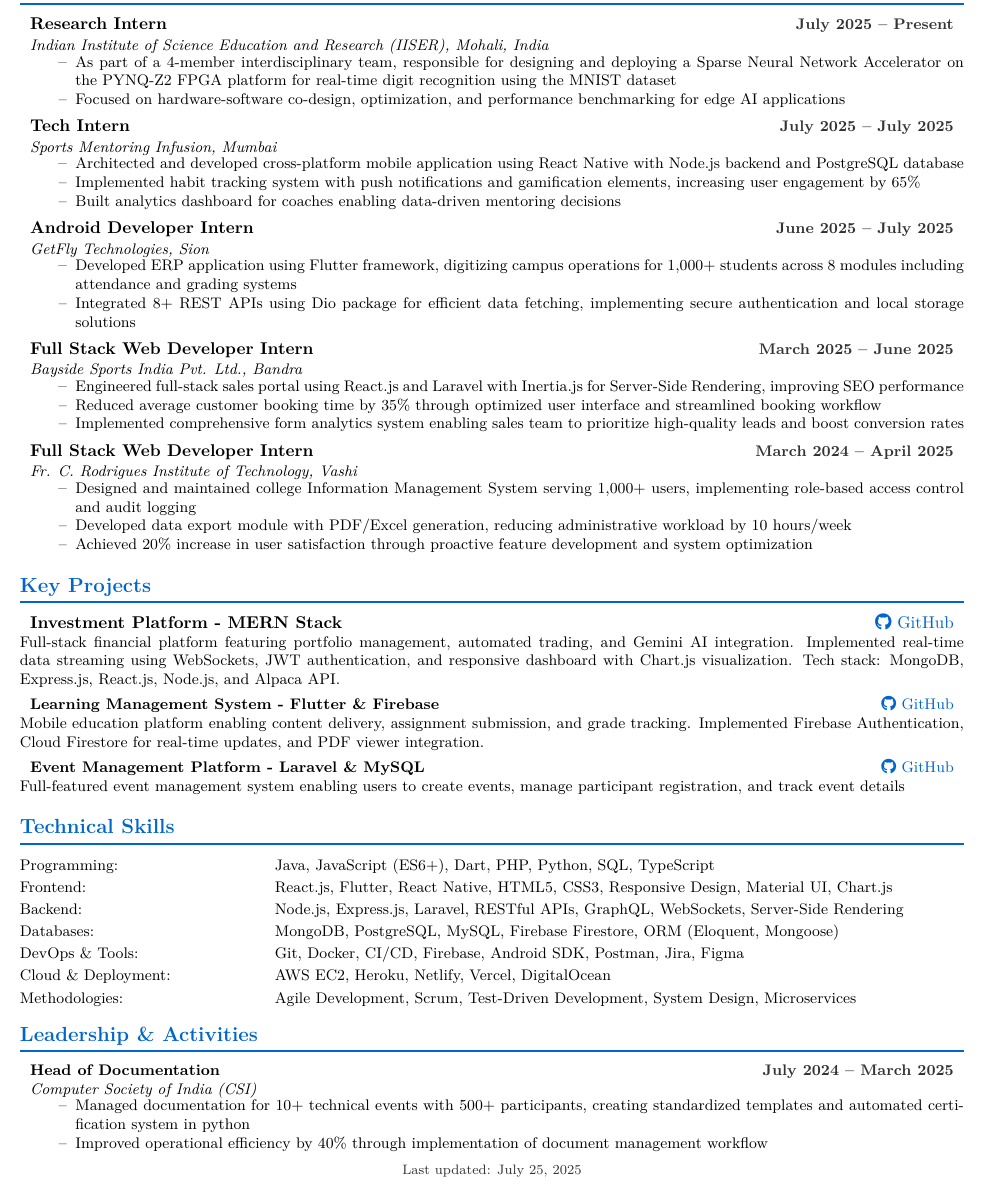
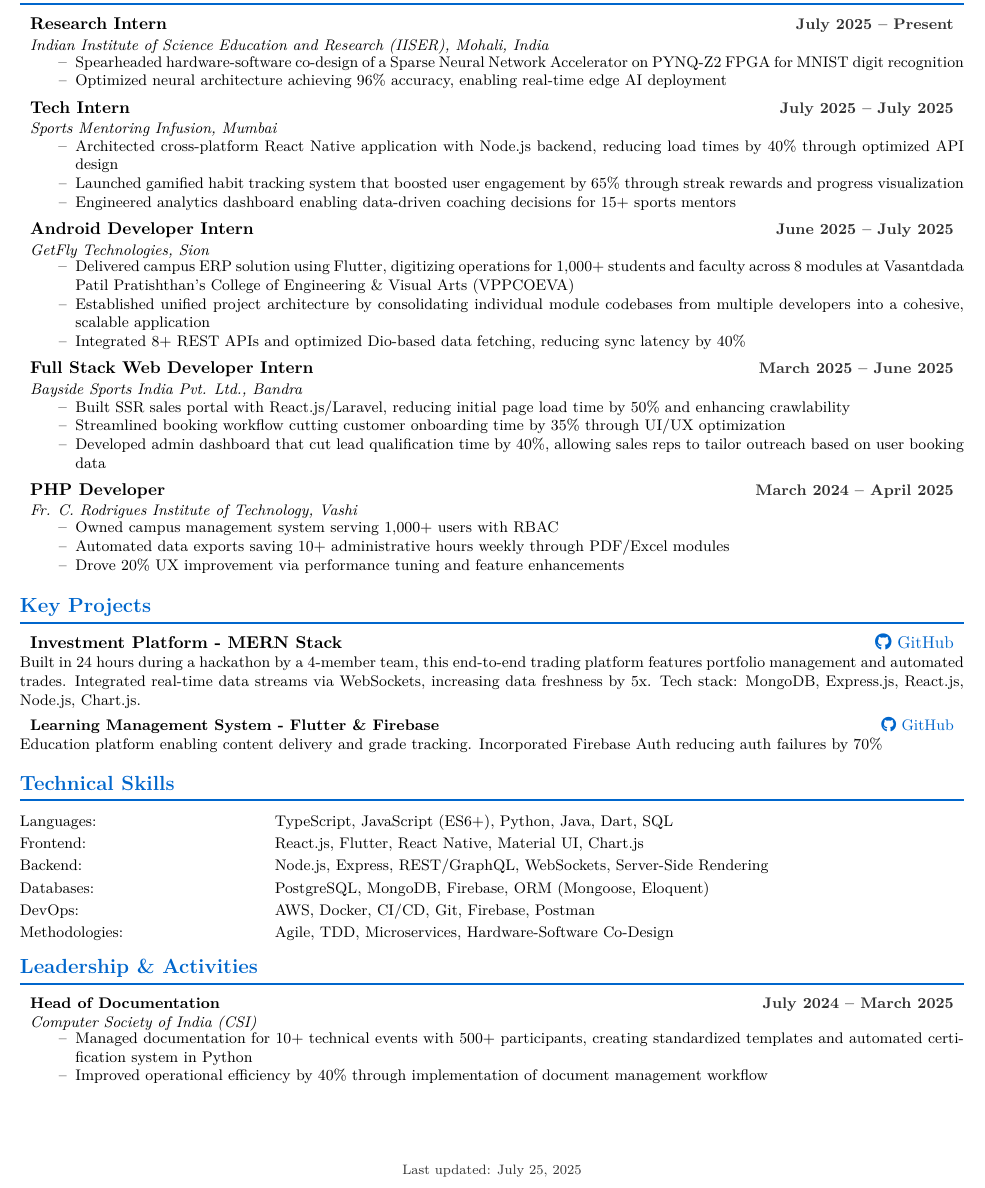
Before and after one commit to richiebthomas/autoCV, a LaTeX CV (cv.tex): part of the page, cut so that both start at the same text. Compiled offline with pdfLaTeX.

Commit message:
Update cv.tex

```diff
--- a/cv.tex
+++ b/cv.tex
@@ -105,8 +108,8 @@
 {Research Intern}{July 2025 -- Present}
 {Indian Institute of Science Education and Research (IISER), Mohali, India}{}
 \begin{itemize}
-    \resumeItem{As part of a 4-member interdisciplinary team, responsible for designing and deploying a Sparse Neural Network Accelerator on the PYNQ-Z2 FPGA platform for real-time digit recognition using the MNIST dataset}
-    \resumeItem{Focused on hardware-software co-design, optimization, and performance benchmarking for edge AI applications}
+    \resumeItem{Spearheaded hardware-software co-design of a Sparse Neural Network Accelerator on PYNQ-Z2 FPGA for MNIST digit recognition}
+    \resumeItem{Optimized neural architecture achieving 96\% accuracy, enabling real-time edge AI deployment}
 \end{itemize}
 
 \vspace{0.1em}
@@ -115,9 +118,9 @@
 {Tech Intern}{July 2025 -- July 2025}
 {Sports Mentoring Infusion, Mumbai}{}
 \begin{itemize}
-    \resumeItem{Architected and developed cross-platform mobile application using React Native with Node.js backend and PostgreSQL database}
-    \resumeItem{Implemented habit tracking system with push notifications and gamification elements, increasing user engagement by 65\%}
-    \resumeItem{Built analytics dashboard for coaches enabling data-driven mentoring decisions}
+    \resumeItem{Architected cross-platform React Native application with Node.js backend, reducing load times by 40\% through optimized API design}
+    \resumeItem{Launched gamified habit tracking system that boosted user engagement by 65\% through streak rewards and progress visualization}
+    \resumeItem{Engineered analytics dashboard enabling data-driven coaching decisions for 15+ sports mentors}
 \end{itemize}
 
 \vspace{0.1em}
@@ -126,8 +129,10 @@
 {Android Developer Intern}{June 2025 -- July 2025}
 {GetFly Technologies, Sion}{}
 \begin{itemize}
-    \resumeItem{Developed ERP application using Flutter framework, digitizing campus operations for 1,000+ students across 8 modules including attendance and grading systems}
-    \resumeItem{Integrated 8+ REST APIs using Dio package for efficient data fetching, implementing secure authentication and local storage solutions}
+    \resumeItem{Delivered campus ERP solution using Flutter, digitizing operations for 1,000+ students and faculty across 8 modules at Vasantdada Patil Pratishthan’s College of Engineering \& Visual Arts (VPPCOEVA)}
+\resumeItem{Established unified project architecture by consolidating individual module codebases from multiple developers into a cohesive, scalable application}
+\resumeItem{Integrated 8+ REST APIs and optimized Dio-based data fetching, reducing sync latency by 40\%}
+
 \end{itemize}
 
 \vspace{0.1em}
@@ -136,20 +141,20 @@
 {Full Stack Web Developer Intern}{March 2025 -- June 2025}
 {Bayside Sports India Pvt. Ltd., Bandra}{}
 \begin{itemize}
-    \resumeItem{Engineered full-stack sales portal using React.js and Laravel with Inertia.js for Server-Side Rendering, improving SEO performance}
-    \resumeItem{Reduced average customer booking time by 35\% through optimized user interface and streamlined booking workflow}
-    \resumeItem{Implemented comprehensive form analytics system enabling sales team to prioritize high-quality leads and boost conversion rates}
+    \resumeItem{Built SSR sales portal with React.js/Laravel, reducing initial page load time by 50\% and enhancing crawlability}
+    \resumeItem{Streamlined booking workflow cutting customer onboarding time by 35\% through UI/UX optimization}
+    \resumeItem{Developed admin dashboard that cut lead qualification time by 40\%, allowing sales reps to tailor outreach based on user booking data}
 \end{itemize}
 
 \vspace{0.1em}
 
 \resumeSubheading
-{Full Stack Web Developer Intern}{March 2024 -- April 2025}
+{PHP Developer}{March 2024 -- April 2025}
 {Fr. C. Rodrigues Institute of Technology, Vashi}{}
 \begin{itemize}
-    \resumeItem{Designed and maintained college Information Management System serving 1,000+ users, implementing role-based access control and audit logging}
-    \resumeItem{Developed data export module with PDF/Excel generation, reducing administrative workload by 10 hours/week}
-    \resumeItem{Achieved 20\% increase in user satisfaction through proactive feature development and system optimization}
+    \resumeItem{Owned campus management system serving 1,000+ users with RBAC}
+    \resumeItem{Automated data exports saving 10+ administrative hours weekly through PDF/Excel modules}
+    \resumeItem{Drove 20\% UX improvement via performance tuning and feature enhancements}
 \end{itemize}
 
 \vspace{0.1em}
@@ -162,37 +167,27 @@
 \resumeProject
 {Investment Platform - MERN Stack}
 {\href{https://github.com/richiebthomas/FinalSubmissionCodeCrafter}{\faGithub\ GitHub}}
-{Full-stack financial platform featuring portfolio management, automated trading, and Gemini AI integration. Implemented real-time data streaming using WebSockets, JWT authentication, and responsive dashboard with Chart.js visualization. Tech stack: MongoDB, Express.js, React.js, Node.js, and Alpaca API.}
+{Built in 24 hours during a hackathon by a 4-member team, this end-to-end trading platform features portfolio management and automated trades. Integrated real-time data streams via WebSockets, increasing data freshness by 5x. Tech stack: MongoDB, Express.js, React.js, Node.js, Chart.js.}
 
 \resumeProject
 {Learning Management System - Flutter \& Firebase}
 {\href{https://github.com/richiebthomas/flutter_LMS_app}{\faGithub\ GitHub}}
-{Mobile education platform enabling content delivery, assignment submission, and grade tracking. Implemented Firebase Authentication, Cloud Firestore for real-time updates, and PDF viewer integration.}
-
-\resumeProject
-{Event Management Platform - Laravel \& MySQL}
-{\href{https://github.com/richiebthomas/yetamax}{\faGithub\ GitHub}}
-{Full-featured event management system enabling users to create events, manage participant registration, and track event details}
-
-\vspace{0.1em}
+{Education platform enabling content delivery and grade tracking. Incorporated Firebase Auth reducing auth failures by 70\%}
 
 %----------------------------------------------------------------------------------------
 %    TECHNICAL SKILLS
 %----------------------------------------------------------------------------------------
 \section{Technical Skills}
 \begin{tabular*}{\textwidth}{@{}p{0.25\textwidth}@{\hspace{0.02\textwidth}}p{0.73\textwidth}@{}}
-Programming: & Java, JavaScript (ES6+), Dart, PHP, Python, SQL, TypeScript \\[2pt]
-Frontend: & React.js, Flutter, React Native, HTML5, CSS3, Responsive Design, Material UI, Chart.js \\[2pt]
-Backend: & Node.js, Express.js, Laravel, RESTful APIs, GraphQL, WebSockets, Server-Side Rendering \\[2pt]
-Databases: & MongoDB, PostgreSQL, MySQL, Firebase Firestore, ORM (Eloquent, Mongoose) \\[2pt]
-DevOps \& Tools: & Git, Docker, CI/CD, Firebase, Android SDK, Postman, Jira, Figma \\[2pt]
-Cloud \& Deployment: & AWS EC2, Heroku, Netlify, Vercel, DigitalOcean \\[2pt]
-Methodologies: & Agile Development, Scrum, Test-Driven Development, System Design, Microservices \\
+Languages: & TypeScript, JavaScript (ES6+), Python, Java, Dart, SQL \\[2pt]
+Frontend: & React.js, Flutter, React Native, Material UI, Chart.js \\[2pt]
+Backend: & Node.js, Express, REST/GraphQL, WebSockets, Server-Side Rendering \\[2pt]
+Databases: & PostgreSQL, MongoDB, Firebase, ORM (Mongoose, Eloquent) \\[2pt]
+DevOps: & AWS, Docker, CI/CD, Git, Firebase, Postman \\[2pt]
+Methodologies: & Agile, TDD, Microservices, Hardware-Software Co-Design \\
 \end{tabular*}
 
-\vspace{0.1em}
-
-%----------------------------------------------------------------------------------------
+% ... (Leadership section remains unchanged) ...
 %    LEADERSHIP & EXTRACURRICULAR
 %----------------------------------------------------------------------------------------
 \section{Leadership \& Activities}
@@ -201,9 +196,8 @@
 {Head of Documentation}{July 2024 -- March 2025}
 {Computer Society of India (CSI)}{}
 \begin{itemize}
-    \resumeItem{Managed documentation for 10+ technical events with 500+ participants, creating standardized templates and automated certification system in python}
+    \resumeItem{Managed documentation for 10+ technical events with 500+ participants, creating standardized templates and automated certification system in Python}
     \resumeItem{Improved operational efficiency by 40\% through implementation of document management workflow}
-
 \end{itemize}
 
 %----------------------------------------------------------------------------------------
```
Also changed, not shown: cv.tex (3 more changed lines).
